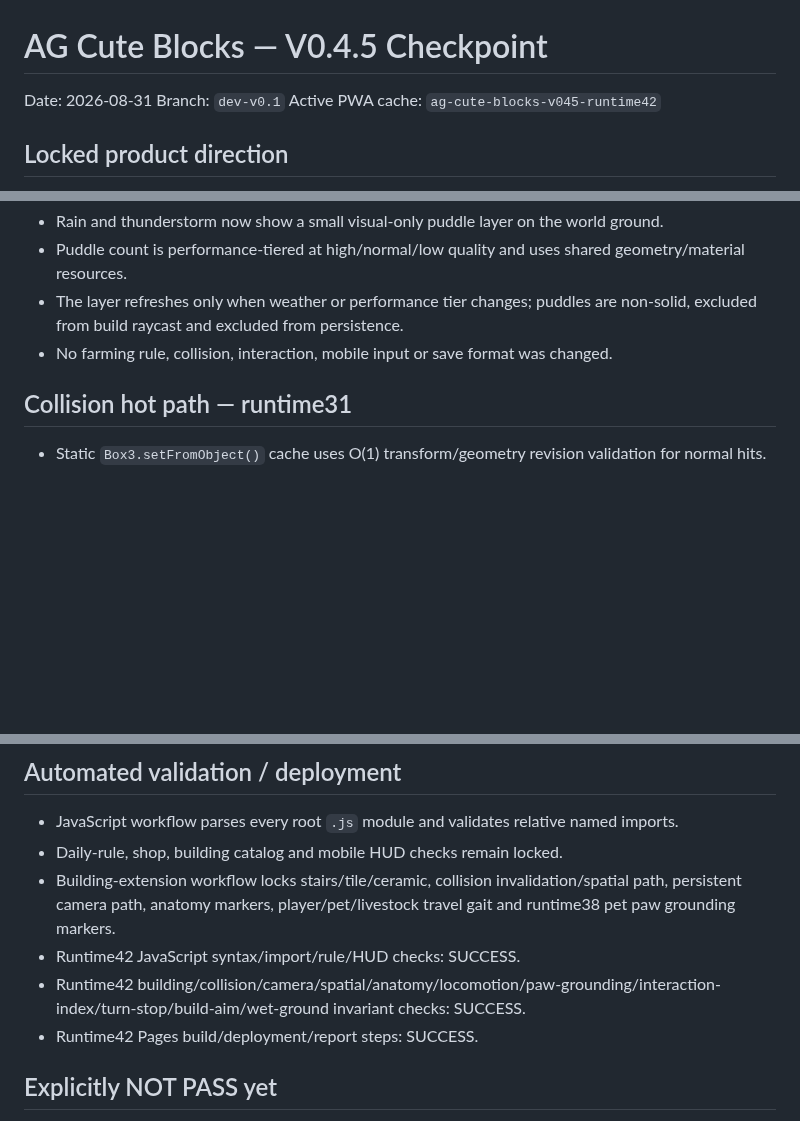
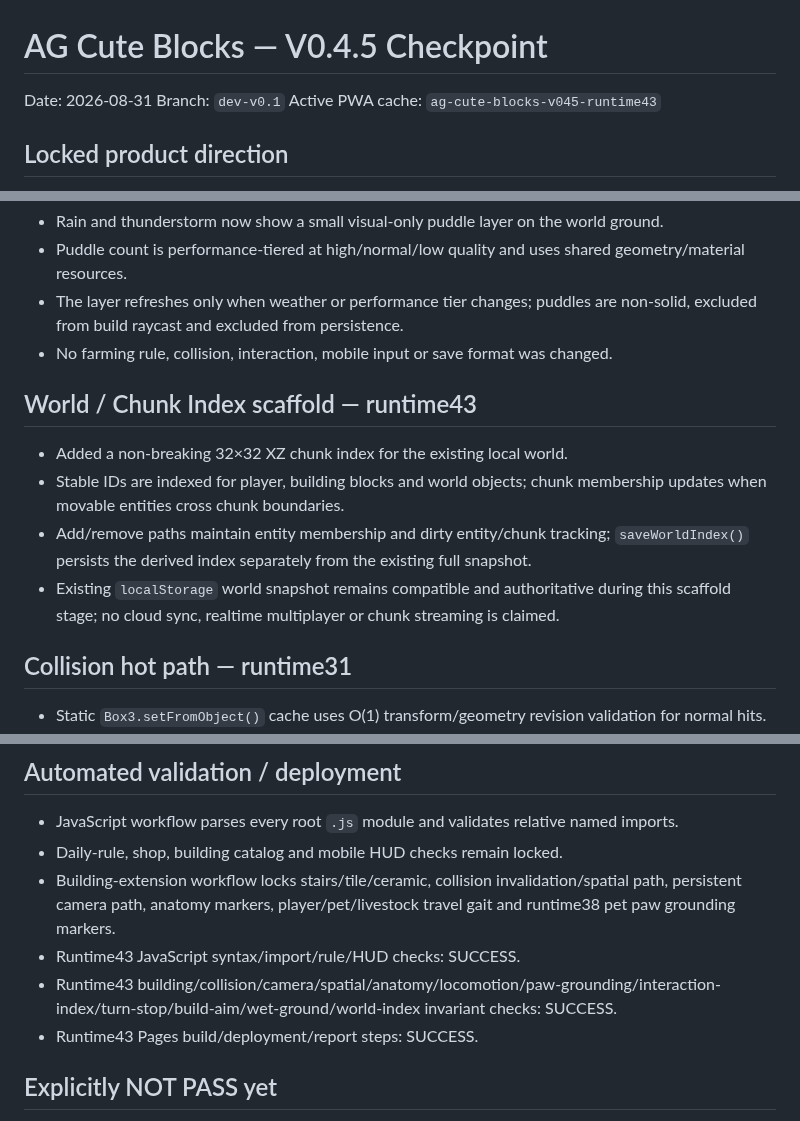
Before and after one commit to honbin002-design/-ag-cute-blocks, a Markdown page: CHECKPOINT_V04.md, 3 parts joined by grey strips. Rendered like a GitHub page; blank space fills up the shorter version.

Commit message:
docs: checkpoint runtime43 world index

```diff
--- a/CHECKPOINT_V04.md
+++ b/CHECKPOINT_V04.md
@@ -2,7 +2,7 @@
 
 Date: 2026-08-31
 Branch: `dev-v0.1`
-Active PWA cache: `ag-cute-blocks-v045-runtime42`
+Active PWA cache: `ag-cute-blocks-v045-runtime43`
 
 ## Locked product direction
 - Original cozy farm-life chibi identity; do not copy recognizable protected characters, models, costumes, UI, maps, names, music or other protected expression.
@@ -93,6 +93,12 @@ Active PWA cache: `ag-cute-blocks-v045-runtime42`
 - The layer refreshes only when weather or performance tier changes; puddles are non-solid, excluded from build raycast and excluded from persistence.
 - No farming rule, collision, interaction, mobile input or save format was changed.
 
+## World / Chunk Index scaffold — runtime43
+- Added a non-breaking 32×32 XZ chunk index for the existing local world.
+- Stable IDs are indexed for player, building blocks and world objects; chunk membership updates when movable entities cross chunk boundaries.
+- Add/remove paths maintain entity membership and dirty entity/chunk tracking; `saveWorldIndex()` persists the derived index separately from the existing full snapshot.
+- Existing `localStorage` world snapshot remains compatible and authoritative during this scaffold stage; no cloud sync, realtime multiplayer or chunk streaming is claimed.
+
 ## Collision hot path — runtime31
 - Static `Box3.setFromObject()` cache uses O(1) transform/geometry revision validation for normal hits.
 - Geometry replacement has explicit invalidation support.
@@ -120,9 +126,9 @@ Active PWA cache: `ag-cute-blocks-v045-runtime42`
 - JavaScript workflow parses every root `.js` module and validates relative named imports.
 - Daily-rule, shop, building catalog and mobile HUD checks remain locked.
 - Building-extension workflow locks stairs/tile/ceramic, collision invalidation/spatial path, persistent camera path, anatomy markers, player/pet/livestock travel gait and runtime38 pet paw grounding markers.
-- Runtime42 JavaScript syntax/import/rule/HUD checks: SUCCESS.
-- Runtime42 building/collision/camera/spatial/anatomy/locomotion/paw-grounding/interaction-index/turn-stop/build-aim/wet-ground invariant checks: SUCCESS.
-- Runtime42 Pages build/deployment/report steps: SUCCESS.
+- Runtime43 JavaScript syntax/import/rule/HUD checks: SUCCESS.
+- Runtime43 building/collision/camera/spatial/anatomy/locomotion/paw-grounding/interaction-index/turn-stop/build-aim/wet-ground/world-index invariant checks: SUCCESS.
+- Runtime43 Pages build/deployment/report steps: SUCCESS.
 
 ## Explicitly NOT PASS yet
 - V0.4.5 as a whole still needs a concentrated iPhone real-device validation batch.
```
Also changed, not shown: other parts of CHECKPOINT_V04.md (+1 -1 lines).
